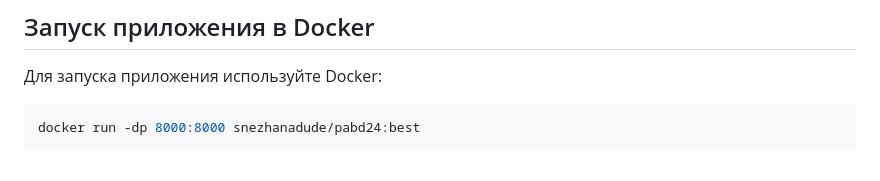
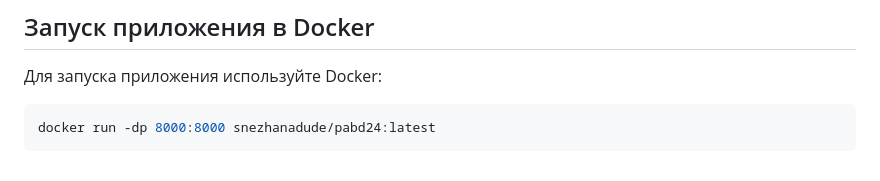
Before and after one commit to snezhanadude/pabd24, a Markdown page: README.md, the part around the change. Rendered like a GitHub page.

````diff
--- a/README.md
+++ b/README.md
@@ -82,5 +82,5 @@ python src/predict_app.py
 Для запуска приложения используйте Docker:
 
 ```bash
-docker run -dp 8000:8000 snezhanadude/pabd24:best
+docker run -dp 8000:8000 snezhanadude/pabd24:latest
 ```
````
